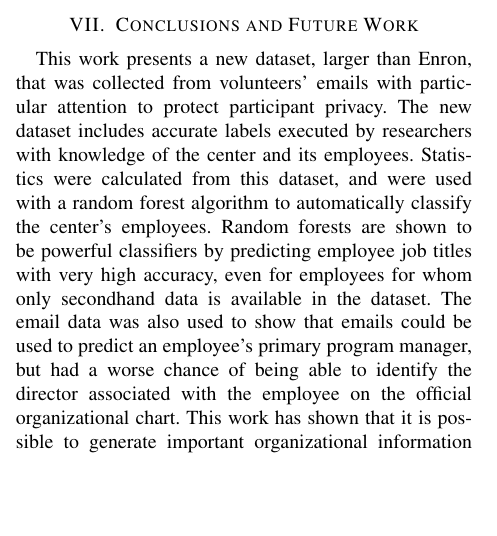
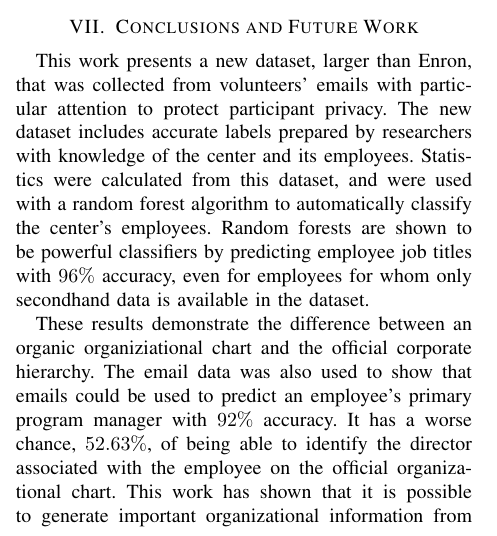
Before and after one commit to kmfrost/EmailPaper, a LaTeX paper (Milcom.tex): part of one column of page 6 of 7, cut so that both start at the same text, the shorter picture padded with empty space. Compiled offline with pdfLaTeX; a missing font is replaced by an installed copy or a similar font; a LaTeX package or settings file that is missing is left out.

Commit message:
Adding numbers to conclusion

```diff
--- a/Milcom.tex
+++ b/Milcom.tex
@@ -445,10 +444,13 @@ These statistics are depicted for all classes in Fig.~\ref{fig:project_analysis}
 
 \section{Conclusions and Future Work} \label{Conclusions}
 This work presents a new dataset, larger than Enron, that was collected from volunteers' emails with particular attention to protect participant privacy.
-The new dataset includes accurate labels executed by researchers with knowledge of the center and its employees.
+The new dataset includes accurate labels prepared by researchers with knowledge of the center and its employees.
 Statistics were calculated from this dataset, and were used with a random forest algorithm to automatically classify the center's employees.
-Random forests are shown to be powerful classifiers by predicting employee job titles with very high accuracy, even for employees for whom only secondhand data is available in the dataset.
-The email data was also used to show that emails could be used to predict an employee's primary program manager, but had a worse chance of being able to identify the director associated with the employee on the official organizational chart.
+Random forests are shown to be powerful classifiers by predicting employee job titles with $96\%$ accuracy, even for employees for whom only secondhand data is available in the dataset.
+
+These results demonstrate the difference between an organic organiziational chart and the official corporate hierarchy.
+The email data was also used to show that emails could be used to predict an employee's primary program manager with $92\%$ accuracy.
+It has a worse chance, $52.63\%$, of being able to identify the director associated with the employee on the official organizational chart.
 This work has shown that it is possible to generate important organizational information from using carefully processed email metadata without compromising the privacy of employees.
 These methods could be applied to organizational analysis, anomalous behavior detection, leadership identification of any communications system.
 Future work will attempt to further explore the center's organic hierarchy through this data as well as to apply these algorithms to other datasets to determine the general applicability of the results.
```
Also changed, not shown: Milcom.pdf, Milcom.tex (5 more changed lines).
